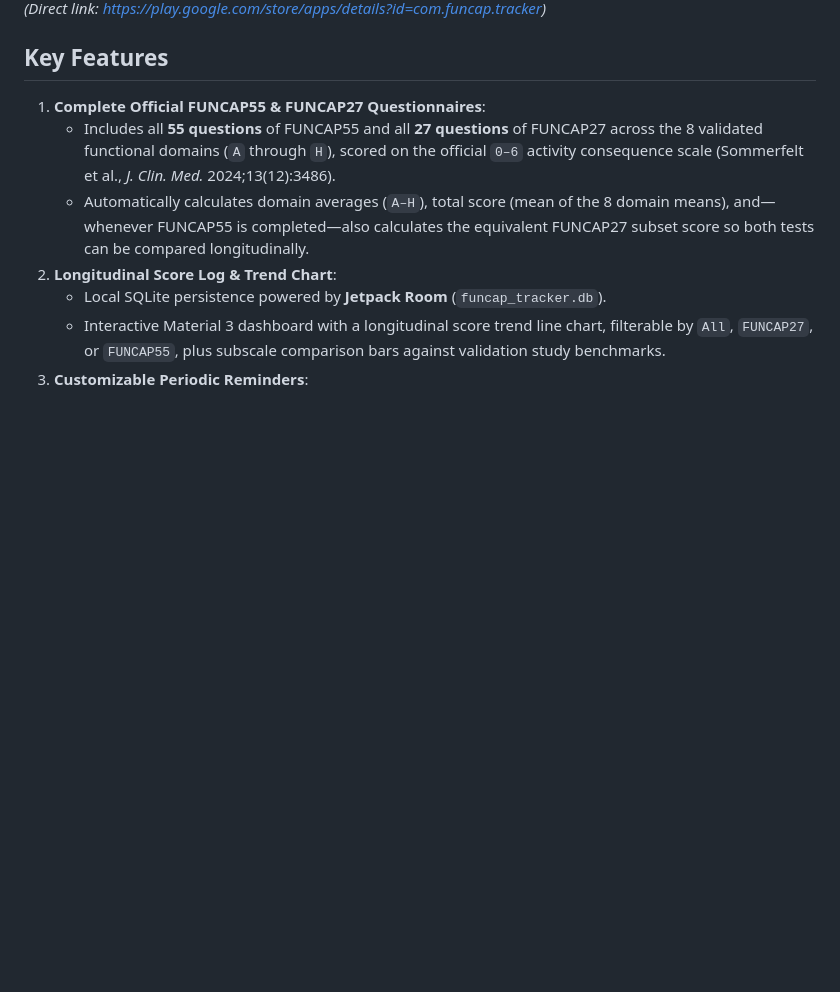
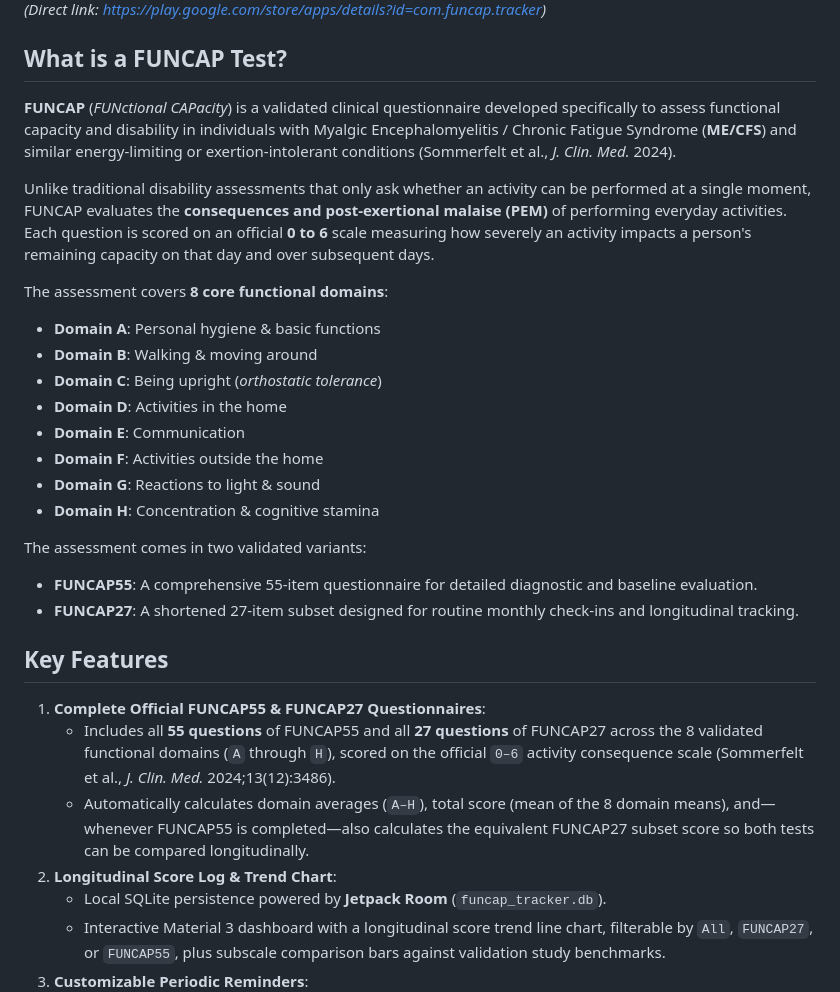
Before and after one commit to randrewfox/FuncapTracker, a Markdown page: README.md, the part around one of its changes. Drawn GitHub-style; blank space fills up the shorter version.

Commit message:
added in a description of what FUNCAP is

```diff
--- a/README.md
+++ b/README.md
@@ -14,5 +16,24 @@ FUNCAP Tracker is available on the Google Play Store.
 
 *(Direct link: [https://play.google.com/store/apps/details?id=com.funcap.tracker](https://play.google.com/store/apps/details?id=com.funcap.tracker))*
+
+## What is a FUNCAP Test?
+**FUNCAP** (*FUNctional CAPacity*) is a validated clinical questionnaire developed specifically to assess functional capacity and disability in individuals with Myalgic Encephalomyelitis / Chronic Fatigue Syndrome (**ME/CFS**) and similar energy-limiting or exertion-intolerant conditions (Sommerfelt et al., *J. Clin. Med.* 2024).
+
+Unlike traditional disability assessments that only ask whether an activity can be performed at a single moment, FUNCAP evaluates the **consequences and post-exertional malaise (PEM)** of performing everyday activities. Each question is scored on an official **0 to 6** scale measuring how severely an activity impacts a person's remaining capacity on that day and over subsequent days.
+
+The assessment covers **8 core functional domains**:
+- **Domain A**: Personal hygiene & basic functions
+- **Domain B**: Walking & moving around
+- **Domain C**: Being upright (*orthostatic tolerance*)
+- **Domain D**: Activities in the home
+- **Domain E**: Communication
+- **Domain F**: Activities outside the home
+- **Domain G**: Reactions to light & sound
+- **Domain H**: Concentration & cognitive stamina
+
+The assessment comes in two validated variants:
+- **FUNCAP55**: A comprehensive 55-item questionnaire for detailed diagnostic and baseline evaluation.
+- **FUNCAP27**: A shortened 27-item subset designed for routine monthly check-ins and longitudinal tracking.
 
 ## Key Features
 1. **Complete Official FUNCAP55 & FUNCAP27 Questionnaires**:
```
Also changed, not shown: other parts of README.md (+3 -1 lines).
